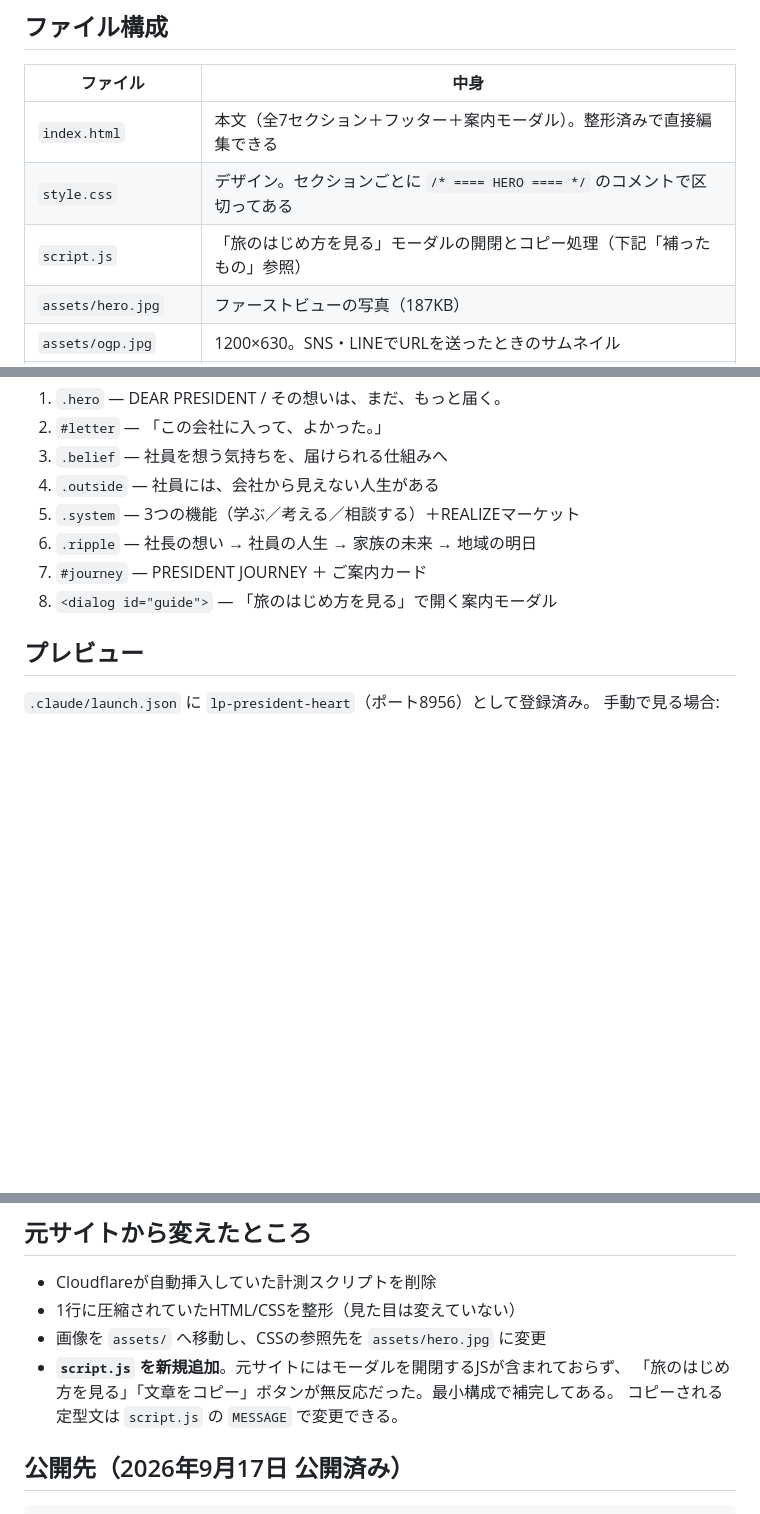
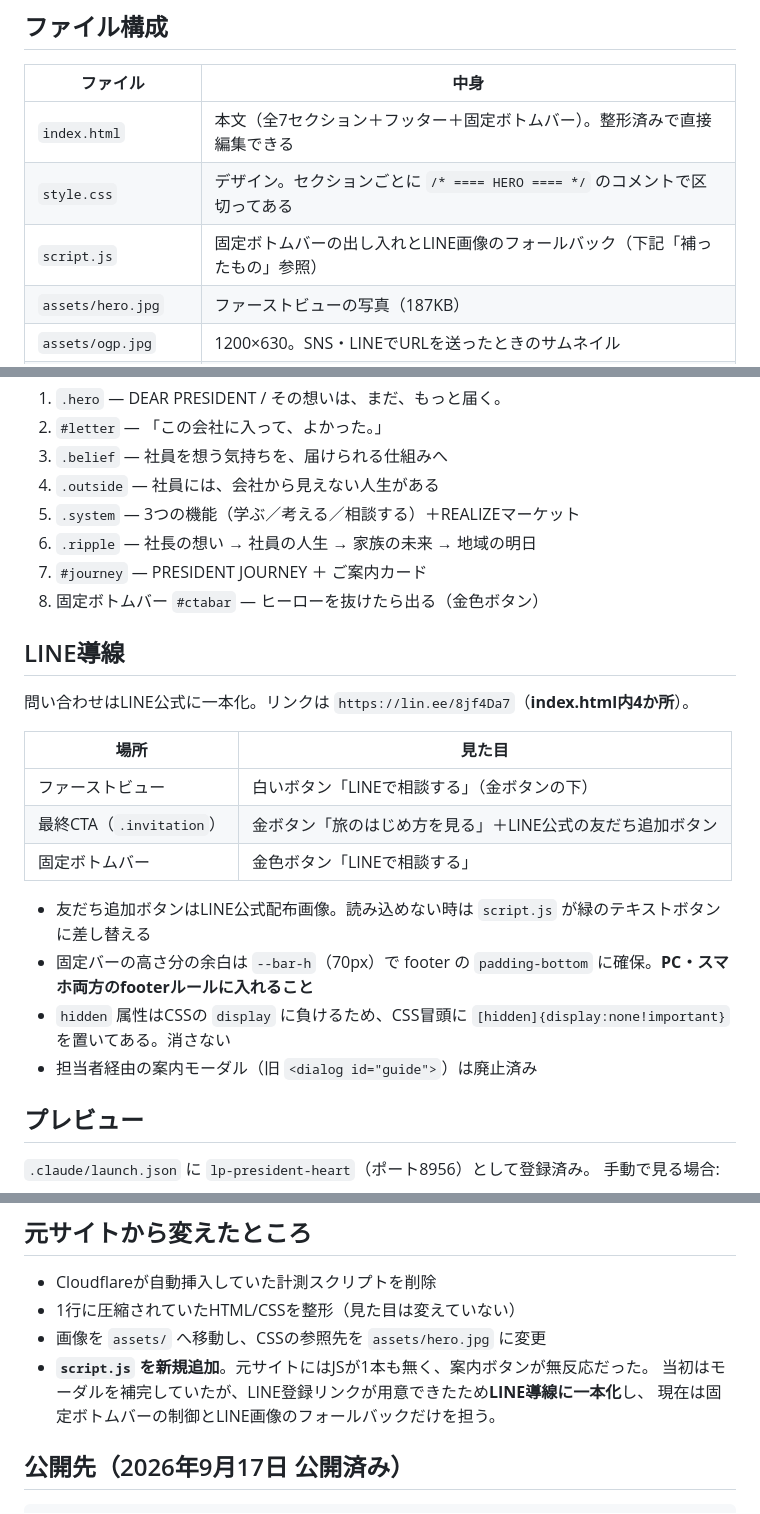
Before and after one commit to nrealize6078-hue/rc-president-heart-lp, a Markdown page: README.md, 3 parts joined by grey strips. Drawn GitHub-style; blank space fills up the shorter version.

Commit message:
READMEにLINE導線と固定バーの仕様を追記
Co-Authored-By: Claude Opus 5 <noreply@anthropic.com>

```diff
--- a/README.md
+++ b/README.md
@@ -7,9 +7,9 @@
 
 | ファイル | 中身 |
 |---|---|
-| `index.html` | 本文（全7セクション＋フッター＋案内モーダル）。整形済みで直接編集できる |
+| `index.html` | 本文（全7セクション＋フッター＋固定ボトムバー）。整形済みで直接編集できる |
 | `style.css` | デザイン。セクションごとに `/* ==== HERO ==== */` のコメントで区切ってある |
-| `script.js` | 「旅のはじめ方を見る」モーダルの開閉とコピー処理（下記「補ったもの」参照） |
+| `script.js` | 固定ボトムバーの出し入れとLINE画像のフォールバック（下記「補ったもの」参照） |
 | `assets/hero.jpg` | ファーストビューの写真（187KB） |
 | `assets/ogp.jpg` | 1200×630。SNS・LINEでURLを送ったときのサムネイル |
 | `tools/build_ogp.py` | 上のOGP画像を作り直すスクリプト（`python tools/build_ogp.py`） |
@@ -25,7 +25,22 @@
 5. `.system` — 3つの機能（学ぶ／考える／相談する）＋REALIZEマーケット
 6. `.ripple` — 社長の想い → 社員の人生 → 家族の未来 → 地域の明日
 7. `#journey` — PRESIDENT JOURNEY ＋ ご案内カード
-8. `<dialog id="guide">` — 「旅のはじめ方を見る」で開く案内モーダル
+8. 固定ボトムバー `#ctabar` — ヒーローを抜けたら出る（金色ボタン）
+
+## LINE導線
+
+問い合わせはLINE公式に一本化。リンクは `https://lin.ee/8jf4Da7`（**index.html内4か所**）。
+
+| 場所 | 見た目 |
+|---|---|
+| ファーストビュー | 白いボタン「LINEで相談する」（金ボタンの下） |
+| 最終CTA（`.invitation`） | 金ボタン「旅のはじめ方を見る」＋LINE公式の友だち追加ボタン |
+| 固定ボトムバー | 金色ボタン「LINEで相談する」 |
+
+- 友だち追加ボタンはLINE公式配布画像。読み込めない時は `script.js` が緑のテキストボタンに差し替える
+- 固定バーの高さ分の余白は `--bar-h`（70px）で footer の `padding-bottom` に確保。**PC・スマホ両方のfooterルールに入れること**
+- `hidden` 属性はCSSの `display` に負けるため、CSS冒頭に `[hidden]{display:none!important}` を置いてある。消さない
+- 担当者経由の案内モーダル（旧 `<dialog id="guide">`）は廃止済み
 
 ## プレビュー
 
@@ -41,9 +56,9 @@ python -m http.server 8956 --directory "C:/Users/realize5/Documents/Claude/rc-pr
 - Cloudflareが自動挿入していた計測スクリプトを削除
 - 1行に圧縮されていたHTML/CSSを整形（見た目は変えていない）
 - 画像を `assets/` へ移動し、CSSの参照先を `assets/hero.jpg` に変更
-- **`script.js` を新規追加**。元サイトにはモーダルを開閉するJSが含まれておらず、
-  「旅のはじめ方を見る」「文章をコピー」ボタンが無反応だった。最小構成で補完してある。
-  コピーされる定型文は `script.js` の `MESSAGE` で変更できる。
+- **`script.js` を新規追加**。元サイトにはJSが1本も無く、案内ボタンが無反応だった。
+  当初はモーダルを補完していたが、LINE登録リンクが用意できたため**LINE導線に一本化**し、
+  現在は固定ボトムバーの制御とLINE画像のフォールバックだけを担う。
 
 ## 公開先（2026年9月17日 公開済み）
 
```
